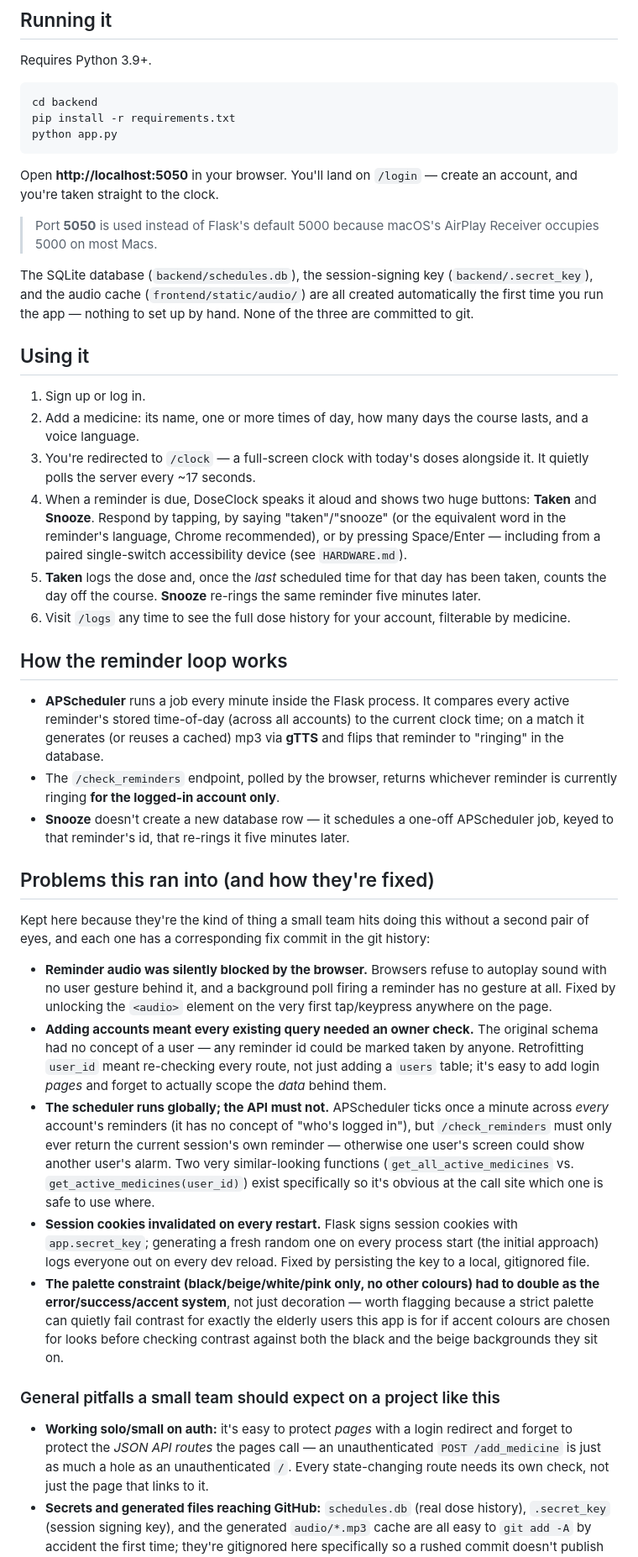
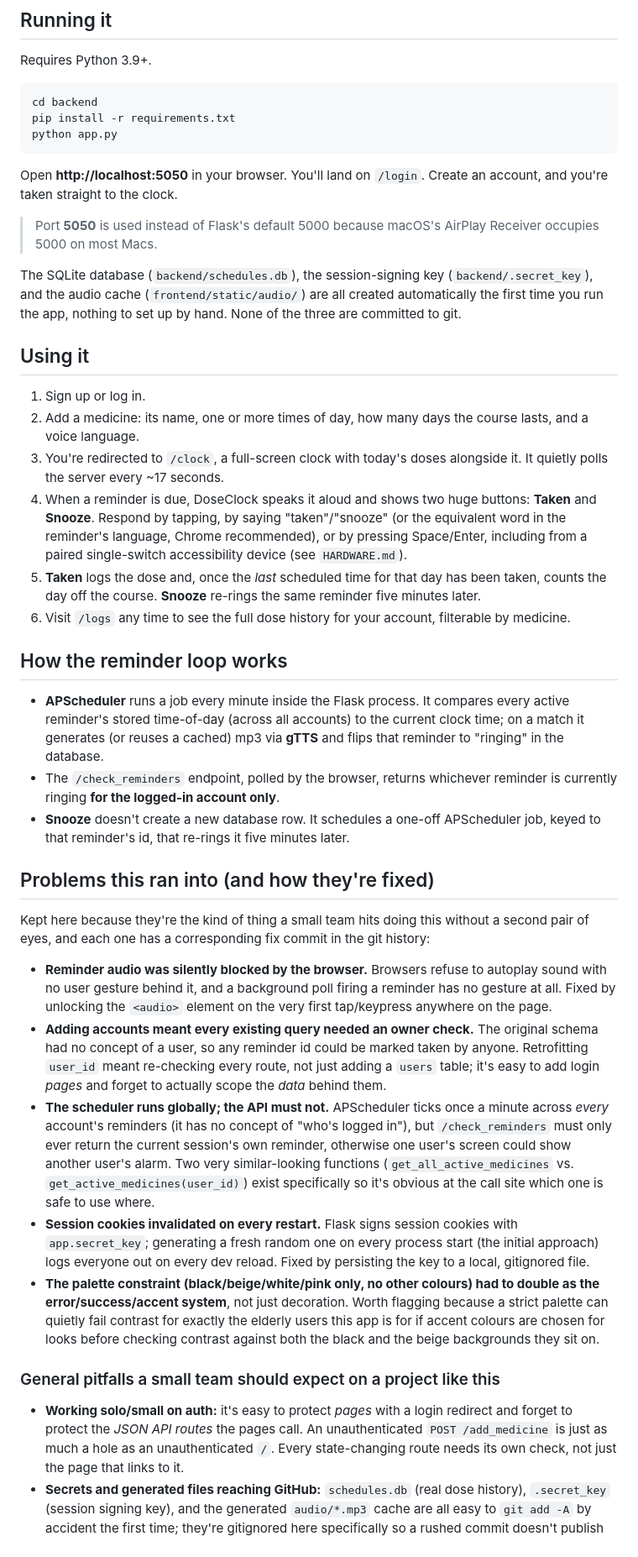
Before and after one commit to sudiksha-kathuria/DoseClockNLP, a Markdown page: README.md, the part around one of its changes. Shown at 84% size. GitHub-like rendering.

Commit message:
Rewrite README without em dashes
Same content, natural punctuation throughout instead of the em-dash-
heavy phrasing.

````diff
--- a/README.md
+++ b/README.md
@@ -77,14 +77,14 @@ python app.py
 ```
 
 Open **http://localhost:5050** in your browser. You'll land on
-`/login` — create an account, and you're taken straight to the clock.
+`/login`. Create an account, and you're taken straight to the clock.
 
 > Port **5050** is used instead of Flask's default 5000 because macOS's
 > AirPlay Receiver occupies 5000 on most Macs.
 
 The SQLite database (`backend/schedules.db`), the session-signing key
 (`backend/.secret_key`), and the audio cache (`frontend/static/audio/`)
-are all created automatically the first time you run the app — nothing
+are all created automatically the first time you run the app, nothing
 to set up by hand. None of the three are committed to git.
 
 ## Using it
@@ -92,12 +92,12 @@ to set up by hand. None of the three are committed to git.
 1. Sign up or log in.
 2. Add a medicine: its name, one or more times of day, how many days the
    course lasts, and a voice language.
-3. You're redirected to `/clock` — a full-screen clock with today's
+3. You're redirected to `/clock`, a full-screen clock with today's
    doses alongside it. It quietly polls the server every ~17 seconds.
 4. When a reminder is due, DoseClock speaks it aloud and shows two huge
    buttons: **Taken** and **Snooze**. Respond by tapping, by saying
    "taken"/"snooze" (or the equivalent word in the reminder's language,
-   Chrome recommended), or by pressing Space/Enter — including from a
+   Chrome recommended), or by pressing Space/Enter, including from a
    paired single-switch accessibility device (see `HARDWARE.md`).
 5. **Taken** logs the dose and, once the *last* scheduled time for that
    day has been taken, counts the day off the course. **Snooze**
@@ -115,7 +115,7 @@ to set up by hand. None of the three are committed to git.
 - The `/check_reminders` endpoint, polled by the browser, returns
   whichever reminder is currently ringing **for the logged-in account
   only**.
-- **Snooze** doesn't create a new database row — it schedules a one-off
+- **Snooze** doesn't create a new database row. It schedules a one-off
   APScheduler job, keyed to that reminder's id, that re-rings it five
   minutes later.
 
@@ -131,14 +131,14 @@ fix commit in the git history:
   unlocking the `<audio>` element on the very first tap/keypress
   anywhere on the page.
 - **Adding accounts meant every existing query needed an owner check.**
-  The original schema had no concept of a user — any reminder id could
+  The original schema had no concept of a user, so any reminder id could
   be marked taken by anyone. Retrofitting `user_id` meant re-checking
   every route, not just adding a `users` table; it's easy to add login
   *pages* and forget to actually scope the *data* behind them.
 - **The scheduler runs globally; the API must not.** APScheduler ticks
   once a minute across *every* account's reminders (it has no concept of
   "who's logged in"), but `/check_reminders` must only ever return the
-  current session's own reminder — otherwise one user's screen could
+  current session's own reminder, otherwise one user's screen could
   show another user's alarm. Two very similar-looking functions
   (`get_all_active_medicines` vs. `get_active_medicines(user_id)`) exist
   specifically so it's obvious at the call site which one is safe to use
@@ -149,7 +149,7 @@ fix commit in the git history:
   reload. Fixed by persisting the key to a local, gitignored file.
 - **The palette constraint (black/beige/white/pink only, no other
   colours) had to double as the error/success/accent system**, not just
-  decoration — worth flagging because a strict palette can quietly fail
+  decoration. Worth flagging because a strict palette can quietly fail
   contrast for exactly the elderly users this app is for if accent
   colours are chosen for looks before checking contrast against both the
   black and the beige backgrounds they sit on.
@@ -158,7 +158,7 @@ fix commit in the git history:
 
 - **Working solo/small on auth:** it's easy to protect *pages* with a
   login redirect and forget to protect the *JSON API routes* the pages
-  call — an unauthenticated `POST /add_medicine` is just as much a hole
+  call. An unauthenticated `POST /add_medicine` is just as much a hole
   as an unauthenticated `/`. Every state-changing route needs its own
   check, not just the page that links to it.
 - **Secrets and generated files reaching GitHub:** `schedules.db`
````
Also changed, not shown: other parts of README.md (+11 -11 lines).
